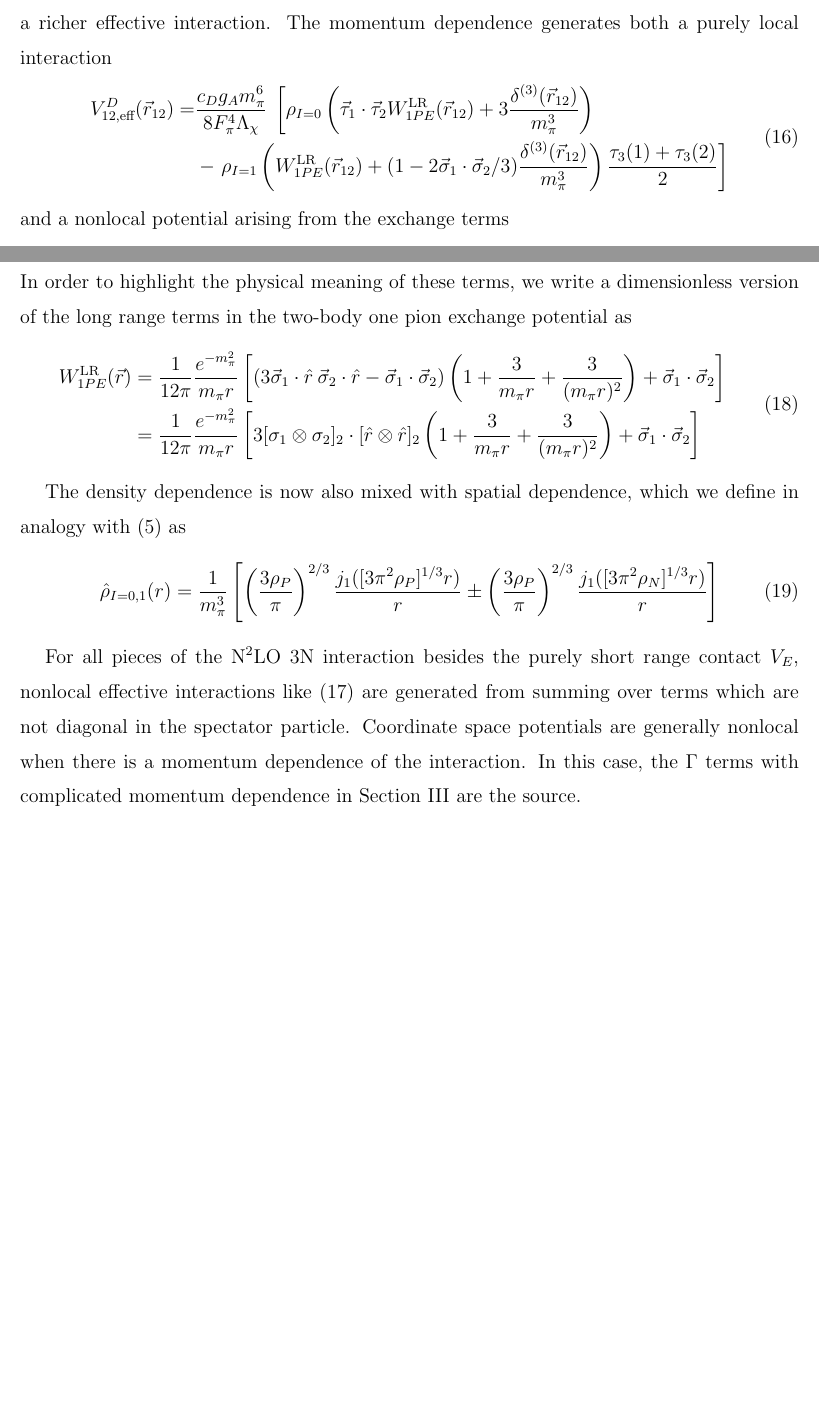
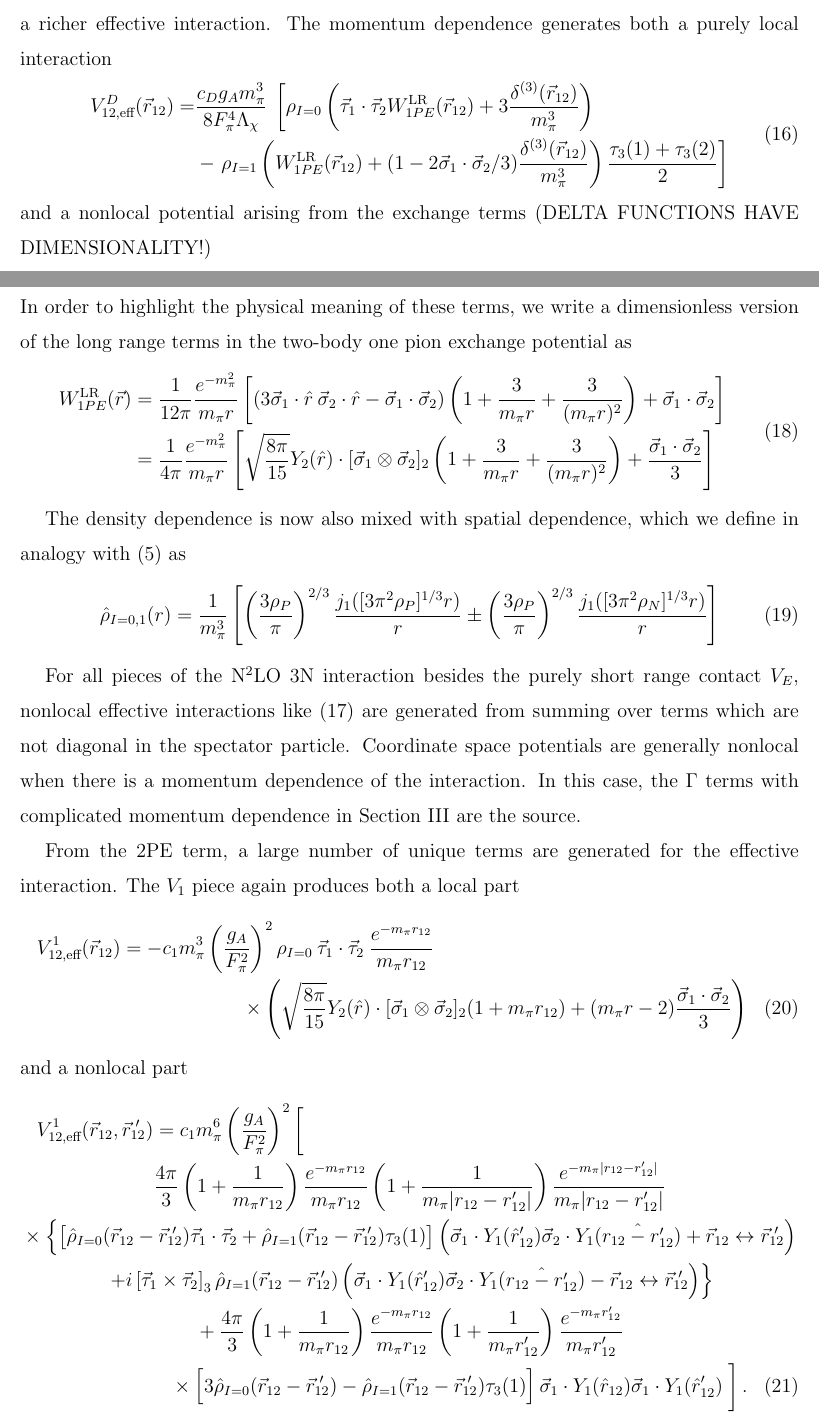
Before and after one commit to coryschillaci/3NTo2N, a LaTeX paper (main.tex): two parts of pages 5 and 6 of 7, joined at a grey line, cut so that both start at the same text, the shorter picture padded with empty space. Compiled offline with pdfLaTeX.

Commit message:
Added first stab at V_1 to the coordinate space section. Ugly.

```diff
--- a/main.tex
+++ b/main.tex
@@ -67,10 +67,12 @@
 \newcommand{\yukawanoabs}[1]{\frac{e^{-m_\pi #1}}{4\pi #1}}
 
 \newcommand{\rot}{\vec{r}_{12}}
-\newcommand{\rotp}{\vec{r}_{12}\!\!'}
+\newcommand{\rotp}{\vec{r}_{12}\!\!\!'\;}
 
 \newcommand{\taudot}{\vec{\tau}_1\cdot\vec{\tau}_2}
+\newcommand{\taucrossthree}{\left[\vec{\tau}_1\times\vec{\tau}_2\right]_3}
 \newcommand{\sigmadot}{\vec{\sigma}_1\cdot\vec{\sigma}_2}
+\newcommand{\sigmatwo}{[\vec{\sigma}_1\otimes\vec{\sigma}_2]_2}
 
 \newcommand{\lvec}[1]{\reflectbox{\ensuremath{\vec{\reflectbox{\ensuremath{#1}}}}}}
 
@@ -231,11 +233,11 @@ V_{12,\text{eff}}(\vec{r}_{12})=\frac{c_E m_\pi^6}{2F_\pi^4\Lambda_\chi}\:\frac{
 
 The three-body one pion exchange term (the middle diagram in Figure \ref{fig:3NF}) generates a richer effective interaction. The momentum dependence generates both a purely local interaction
 \begin{equation}\begin{split}
-V^{D}_{12,\text{eff}}(\rot)=&\frac{c_D g_Am_\pi^6}{8 F_\pi^4 \Lambda_\chi}\: \left[\rho_{I=0}\left(\taudot W^{\text{LR}}_{1PE}(\rot)  +3\frac{\delta^{(3)}(\rot)}{m_\pi^3}\right) \right. \\
+V^{D}_{12,\text{eff}}(\rot)=&\frac{c_D g_Am_\pi^3}{8 F_\pi^4 \Lambda_\chi}\: \left[\rho_{I=0}\left(\taudot W^{\text{LR}}_{1PE}(\rot)  +3\frac{\delta^{(3)}(\rot)}{m_\pi^3}\right) \right. \\
 &-\left. \rho_{I=1} \left(W^{\text{LR}}_{1PE}(\rot)+(1-2\sigmadot/3)\frac{\delta^{(3)}(\rot)}{m_\pi^3}\right) \frac{\tau_3(1)+\tau_3(2)}{2} \right]
 \end{split}
 \end{equation}
-and a nonlocal potential arising from the exchange terms
+and a nonlocal potential arising from the exchange terms (DELTA FUNCTIONS HAVE DIMENSIONALITY!)
 \begin{equation}\begin{split}\label{eqn:1PENonlocal}
 V^{D}_{12,\text{eff}}(\rot,\rotp)=\frac{-c_D g_A m_\pi^6}{8 F_\pi^4 \Lambda_\chi}\: \left[ \delta^{(3)}(\rot)\left\{\frac{\hat{\rho}_{I=0}(r'_{12})}{2}\left(\taudot W^{\text{LR}}_{1PE}(\rotp)+\frac{3}{4\pi}\yukawadimless{r'_{12}}\right) \right.\right.& \\
 \left.\left.+\frac{\hat{\rho}_{I=1}(r'_{12})}{2}\frac{\tau_3(1)+\tau_3(2)}{2} \left( W^{\text{LR}}_{1PE}(\rotp)-\frac{1}{4\pi}\yukawadimless{r'_{12}}\right) \right\} + \rot \leftrightarrow \rotp \vphantom{\left(\yukawa{r}^2\right)} \right]\hspace{-.25cm}&
@@ -243,7 +245,7 @@ V^{D}_{12,\text{eff}}(\rot,\rotp)=\frac{-c_D g_A m_\pi^6}{8 F_\pi^4 \Lambda_\chi
 In order to highlight the physical meaning of these terms, we write a dimensionless version of the long range terms in the two-body one pion exchange potential as
 \begin{equation}\begin{split}
 W^{\text{LR}}_{1PE}(\vec{r})&=\frac{1}{12 \pi}\frac{e^{-m_\pi^2}}{m_\pi r}\left[\left(3\vec{\sigma}_1\cdot\hat{r}\:\vec{\sigma}_2\cdot\hat{r}-\sigmadot\right)\left(1+\frac{3}{m_\pi r}+\frac{3}{(m_\pi r)^2}\right)+\sigmadot\right] \\
-&=\frac{1}{12 \pi}\frac{e^{-m_\pi^2}}{m_\pi r}\left[3[\sigma_1\otimes\sigma_2]_2\cdot[\hat{r}\otimes\hat{r}]_2\left(1+\frac{3}{m_\pi r}+\frac{3}{(m_\pi r)^2}\right)+\sigmadot\right]
+&=\frac{1}{4 \pi}\frac{e^{-m_\pi^2}}{m_\pi r}\left[\sqrt{\frac{8\pi}{15}}Y_2(\hat{r})\cdot\sigmatwo\left(1+\frac{3}{m_\pi r}+\frac{3}{(m_\pi r)^2}\right)+\frac{\sigmadot}{3}\right]
 \end{split}
 \end{equation}
 
@@ -254,6 +256,24 @@ The density dependence is now also mixed with spatial dependence, which we defin
 \end{equation}
 
 For all pieces of the N$^2$LO 3N interaction besides the purely short range contact $V_E$, nonlocal effective interactions like \eqref{eqn:1PENonlocal} are generated from summing over terms which are not diagonal in the spectator particle. Coordinate space potentials are generally nonlocal when there is a momentum dependence of the interaction. In this case, the $\Gamma$ terms with complicated momentum dependence in Section \ref{sec:momentum} are the source.
+
+From the 2PE term, a large number of unique terms are generated for the effective interaction. The $V_1$ piece again produces both a local part
+\begin{multline}
+V^{1}_{12,\text{eff}}(\rot)=-c_1 m_\pi^3\left(\frac{g_A}{F_\pi^2}\right)^2 \rho_{I=0}\: \taudot\: \yukawadimless{r_{12}}\\
+ \times\left(\sqrt{\frac{8\pi}{15}}Y_2(\hat{r})\cdot\sigmatwo (1+m_\pi r_{12})+(m_\pi r-2)\frac{\sigmadot}{3}\right)
+\end{multline}
+and a nonlocal part
+\begin{multline}
+V^{1}_{12,\text{eff}}(\rot,\rotp)=c_1 m_\pi^6\left(\frac{g_A}{F_\pi^2}\right)^2 \left[\vphantom{\frac{1}{3}}\right. \\
+  \frac{4\pi}{3}\left(1+\frac{1}{m_\pi r_{12}}\right)\yukawadimless{r_{12}}\left(1+\frac{1}{m_\pi |r_{12}-r_{12}'|}\right)\yukawadimless{|r_{12}-r'_{12}|} \\
+   \times\left\{\left[\vphantom{x^{i}}
+   \hat{\rho}_{I=0}(\rot-\rotp) \taudot+\hat{\rho}_{I=1}(\rot-\rotp)\tau_3(1)\right]
+   \left(\vec{\sigma}_1\cdot Y_{1}(\hat{r}'_{12})\vec{\sigma}_2\cdot Y_{1}(\hat{r_{12}-r'_{12}})+\rot\leftrightarrow\rotp\right) \right.\\
+\left.+i\taucrossthree\hat{\rho}_{I=1}(\rot-\rotp)\left(\vec{\sigma}_1\cdot Y_{1}(\hat{r}'_{12})\vec{\sigma}_2\cdot Y_{1}(\hat{r_{12}-r'_{12}})-\rot\leftrightarrow\rotp\right)\right\} \\
++ \frac{4\pi}{3}\left(1+\frac{1}{m_\pi r_{12}}\right)\yukawadimless{r_{12}}\left(1+\frac{1}{m_\pi r'_{12}}\right)\yukawadimless{r'_{12}} \\
+\times \left[3\vphantom{x^{i^i}}\hat{\rho}_{I=0}(\rot-\rotp)-\hat{\rho}_{I=1}(\rot-\rotp)\tau_3(1)\right]\vec{\sigma}_1\cdot Y_{1}(\hat{r}_{12})\vec{\sigma}_1\cdot Y_{1}(\hat{r}'_{12})\left.\vphantom{\frac{1}{3}}\right].
+\end{multline}
+
 
 \subsection{A first order local expansion}
 
```
Also changed, not shown: main.tex (2 more changed lines).
